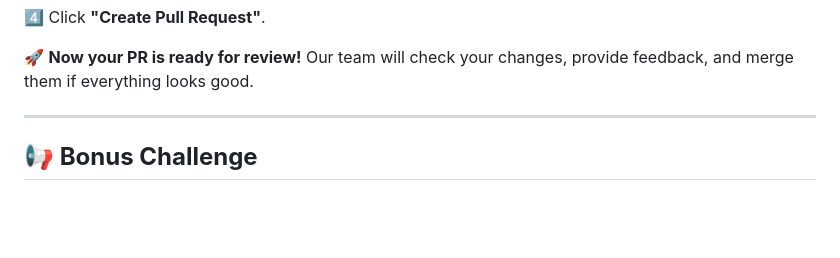
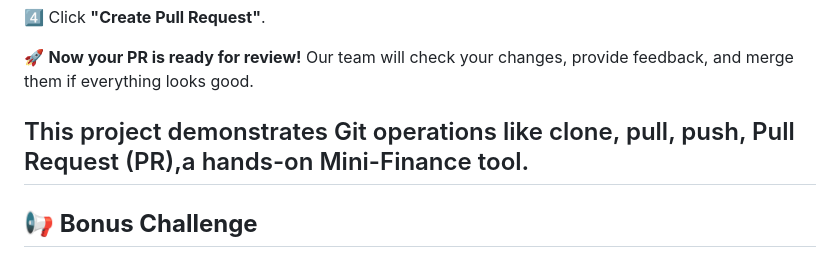
Before and after one commit to waleawo08/mini_finance, a Markdown page: README.md, the part around the change. GitHub-like rendering; blank space fills up the shorter version.

Commit message:
docs: update README with assignment note

```diff
--- a/README.md
+++ b/README.md
@@ -138,6 +138,8 @@ git push origin feature-alex-smith
 
 🚀 **Now your PR is ready for review!** Our team will check your changes, provide feedback, and merge them if everything looks good.
 
+
+This project demonstrates Git operations like clone, pull, push, Pull Request (PR),a hands-on Mini-Finance tool.
 ---
 
 ## **📢 Bonus Challenge**
```
